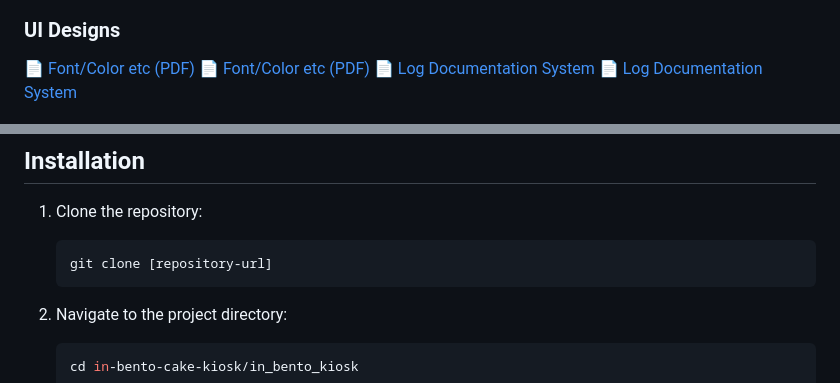
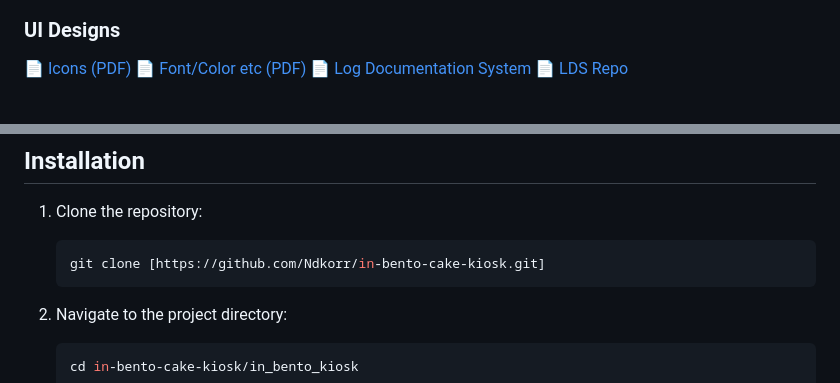
Before and after one commit to Ndkorr/in-bento-cake-kiosk, a Markdown page: README.md, 2 parts joined by grey strips. Drawn GitHub-style.

````diff
--- a/README.md
+++ b/README.md
@@ -30,10 +32,10 @@ In Bento Cake Kiosk is a thesis project that revolutionizes the cake ordering ex
 </p>
 
 ### UI Designs
-📄 [Font/Color etc (PDF)](Readme/inbento-cake-kiosk-icons.pdf)
+📄 [Icons (PDF)](Readme/inbento-cake-kiosk-icons.pdf)
 📄 [Font/Color etc (PDF)](Readme/inbento-cake-kiosk-screens.pdf)
 📄 [Log Documentation System](Readme/lds.pdf)
-📄 [Log Documentation System](https://github.com/Ndkorr/log-documentation-system.git)
+📄 [LDS Repo](https://github.com/Ndkorr/log-documentation-system.git)
 
 <p align="center">
   <img src="Readme/ui.png" alt="UI Designs" width="600"/>
@@ -98,7 +100,7 @@ In Bento Cake Kiosk is a thesis project that revolutionizes the cake ordering ex
 
 1. Clone the repository:
    ```bash
-   git clone [repository-url]
+   git clone [https://github.com/Ndkorr/in-bento-cake-kiosk.git]
    ```
 
 2. Navigate to the project directory:
````
Also changed, not shown: other parts of README.md (+3 -1 lines).
